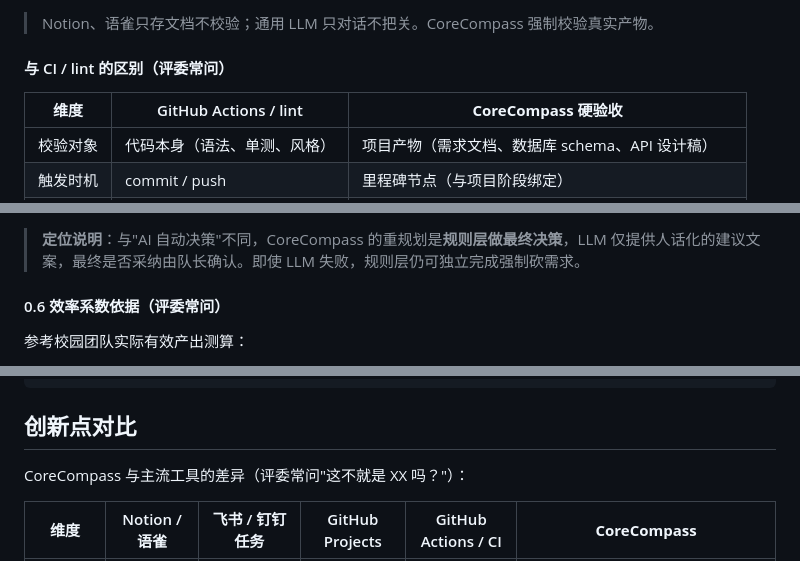
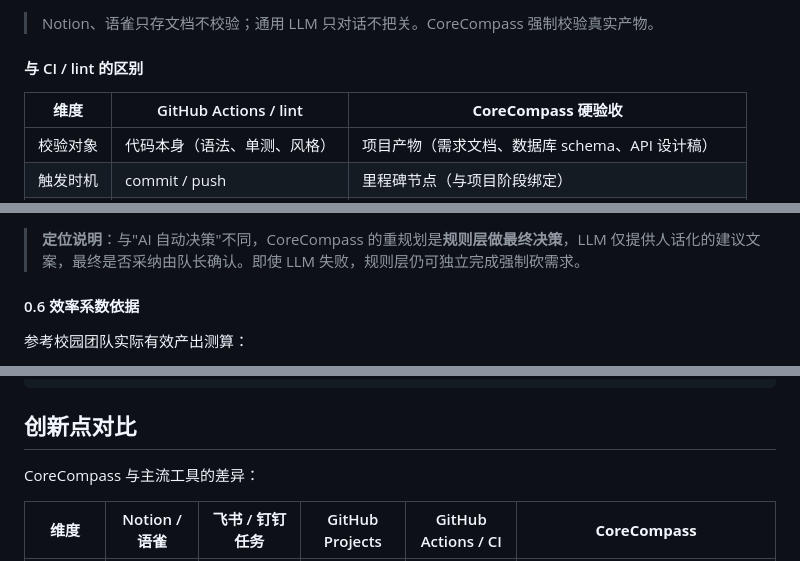
Before and after one commit to lnbhnb/CoreCompass, a Markdown page: README.md, 3 parts joined by grey strips. GitHub-like rendering.

Commit message:
docs: 移除 README 中露骨的评委常问标注
将"（评委常问）"小标题后缀去掉，避免在 GitHub 公开仓库中显得刻意针对评委。
远程仓库内容会被评委查看，措辞应保持客观中性。

```diff
--- a/README.md
+++ b/README.md
@@ -29,7 +29,7 @@
 
 > Notion、语雀只存文档不校验；通用 LLM 只对话不把关。CoreCompass 强制校验真实产物。
 
-#### 与 CI / lint 的区别（评委常问）
+#### 与 CI / lint 的区别
 
 | 维度 | GitHub Actions / lint | **CoreCompass 硬验收** |
 |---|---|---|
@@ -50,7 +50,7 @@ CoreCompass 不替代 CI，而是在 CI 之前的"项目产物阶段"做门禁
 
 > **定位说明**：与"AI 自动决策"不同，CoreCompass 的重规划是**规则层做最终决策**，LLM 仅提供人话化的建议文案，最终是否采纳由队长确认。即使 LLM 失败，规则层仍可独立完成强制砍需求。
 
-#### 0.6 效率系数依据（评委常问）
+#### 0.6 效率系数依据
 
 参考校园团队实际有效产出测算：
 - 学生日均可投入工时 ≈ 8 小时
@@ -305,7 +305,7 @@ CoreCompass/
 
 ## 创新点对比
 
-CoreCompass 与主流工具的差异（评委常问"这不就是 XX 吗？"）：
+CoreCompass 与主流工具的差异：
 
 | 维度 | Notion / 语雀 | 飞书 / 钉钉任务 | GitHub Projects | GitHub Actions / CI | **CoreCompass** |
 |---|---|---|---|---|---|
```
